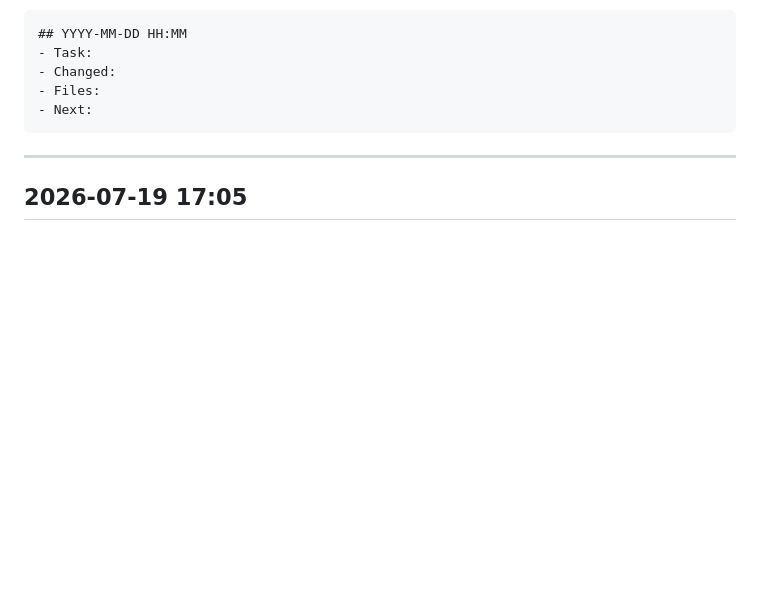
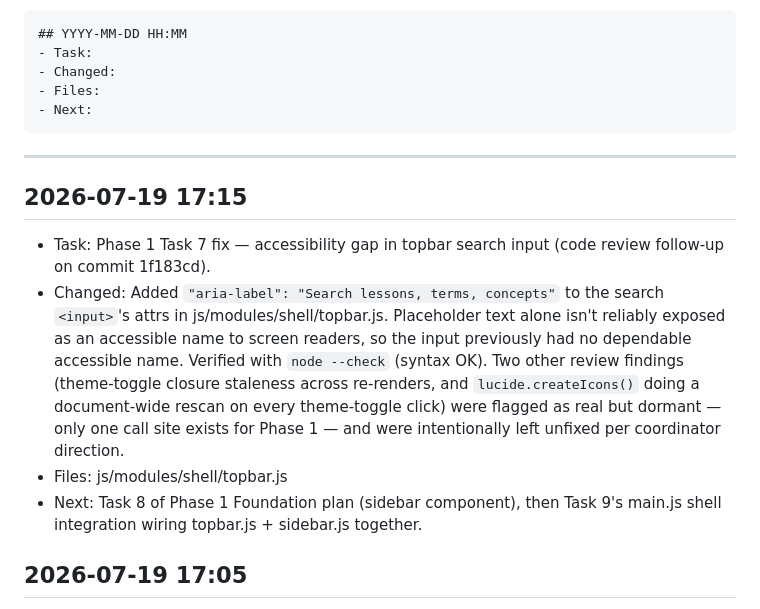
Before and after one commit to Aman-0402/LearnAI, a Markdown page: Agent.md, the part around the change. Rendered like a GitHub page; blank space fills up the shorter version.

Commit message:
docs: log Phase 1 Task 7 fix in Agent.md

````diff
--- a/Agent.md
+++ b/Agent.md
@@ -13,6 +13,12 @@ Format:
 ```
 
 ---
+
+## 2026-07-19 17:15
+- Task: Phase 1 Task 7 fix — accessibility gap in topbar search input (code review follow-up on commit 1f183cd).
+- Changed: Added `"aria-label": "Search lessons, terms, concepts"` to the search `<input>`'s attrs in js/modules/shell/topbar.js. Placeholder text alone isn't reliably exposed as an accessible name to screen readers, so the input previously had no dependable accessible name. Verified with `node --check` (syntax OK). Two other review findings (theme-toggle closure staleness across re-renders, and `lucide.createIcons()` doing a document-wide rescan on every theme-toggle click) were flagged as real but dormant — only one call site exists for Phase 1 — and were intentionally left unfixed per coordinator direction.
+- Files: js/modules/shell/topbar.js
+- Next: Task 8 of Phase 1 Foundation plan (sidebar component), then Task 9's main.js shell integration wiring topbar.js + sidebar.js together.
 
 ## 2026-07-19 17:05
 - Task: Phase 1 Task 7 — Topbar component (css/components/topbar.css, js/modules/shell/topbar.js, js/modules/shell/theme-toggle.js).
````
